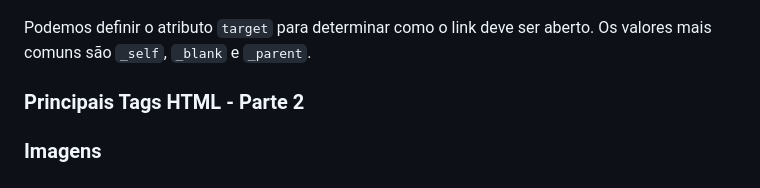
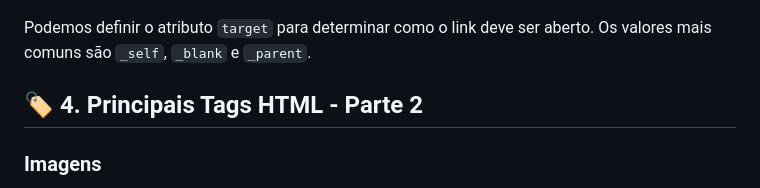
Before and after one commit to stolber/santander-coders, a Markdown page: html/README.md, the part around the change. Drawn GitHub-style.

Commit message:
corrigido titulo

```diff
--- a/html/README.md
+++ b/html/README.md
@@ -65,7 +65,7 @@ Os links são usados para criar hiperlinks para outras páginas ou recursos na w
 
 Podemos definir o atributo `target` para determinar como o link deve ser aberto. Os valores mais comuns são `_self`, `_blank` e `_parent`.
 
-### Principais Tags HTML - Parte 2
+## 🏷️ 4. Principais Tags HTML - Parte 2
 
 ### Imagens
 
```
